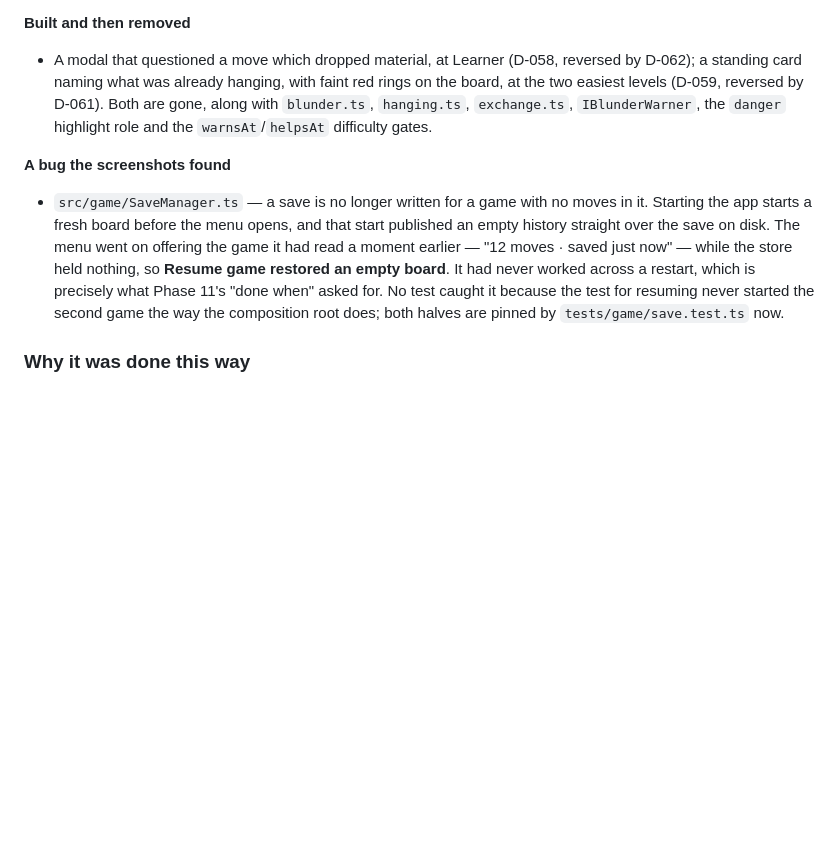
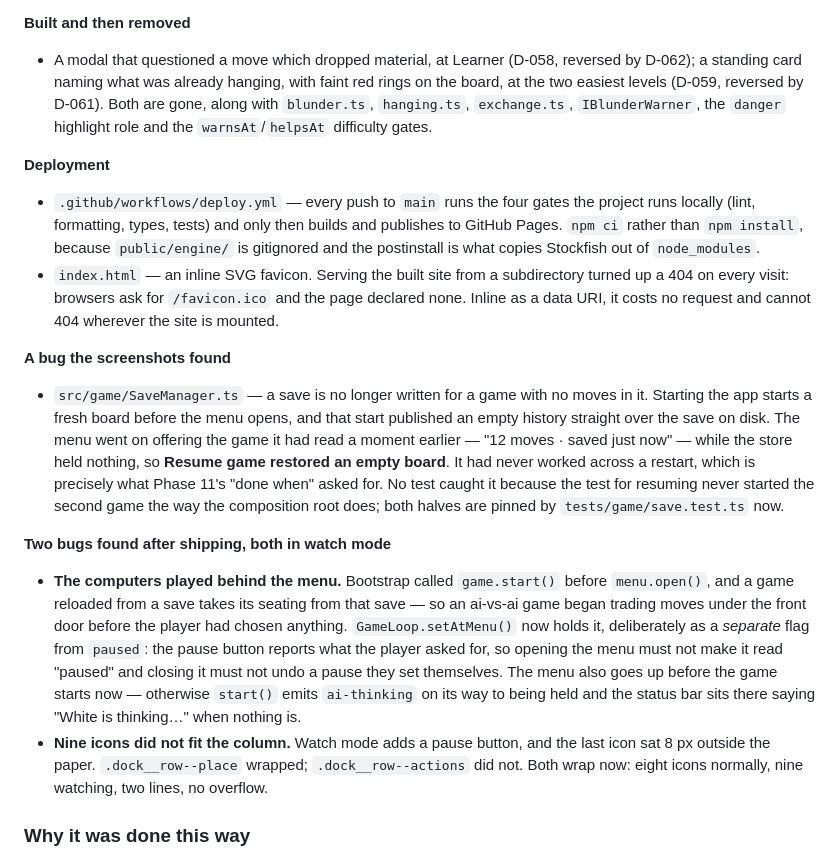
Before and after one commit to salpbes/MapChess, a Markdown page: docs/PROGRESS.md, the part around one of its changes. GitHub-like rendering; blank space fills up the shorter version.

```diff
--- a/docs/PROGRESS.md
+++ b/docs/PROGRESS.md
@@ -767,6 +770,18 @@ pointing at your mistakes were built, played, and taken back out again.
   `IBlunderWarner`, the `danger` highlight role and the `warnsAt`/`helpsAt`
   difficulty gates.
 
+**Deployment**
+
+- `.github/workflows/deploy.yml` — every push to `main` runs the four gates
+  the project runs locally (lint, formatting, types, tests) and only then
+  builds and publishes to GitHub Pages. `npm ci` rather than `npm install`,
+  because `public/engine/` is gitignored and the postinstall is what copies
+  Stockfish out of `node_modules`.
+- `index.html` — an inline SVG favicon. Serving the built site from a
+  subdirectory turned up a 404 on every visit: browsers ask for
+  `/favicon.ico` and the page declared none. Inline as a data URI, it costs
+  no request and cannot 404 wherever the site is mounted.
+
 **A bug the screenshots found**
 
 - `src/game/SaveManager.ts` — a save is no longer written for a game with no
@@ -778,6 +793,23 @@ pointing at your mistakes were built, played, and taken back out again.
   Phase 11's "done when" asked for. No test caught it because the test for
   resuming never started the second game the way the composition root does;
   both halves are pinned by `tests/game/save.test.ts` now.
+
+**Two bugs found after shipping, both in watch mode**
+
+- **The computers played behind the menu.** Bootstrap called `game.start()`
+  before `menu.open()`, and a game reloaded from a save takes its seating from
+  that save — so an ai-vs-ai game began trading moves under the front door
+  before the player had chosen anything. `GameLoop.setAtMenu()` now holds it,
+  deliberately as a _separate_ flag from `paused`: the pause button reports
+  what the player asked for, so opening the menu must not make it read
+  "paused" and closing it must not undo a pause they set themselves. The menu
+  also goes up before the game starts now — otherwise `start()` emits
+  `ai-thinking` on its way to being held and the status bar sits there saying
+  "White is thinking…" when nothing is.
+- **Nine icons did not fit the column.** Watch mode adds a pause button, and
+  the last icon sat 8 px outside the paper. `.dock__row--place` wrapped;
+  `.dock__row--actions` did not. Both wrap now: eight icons normally, nine
+  watching, two lines, no overflow.
 
 ### Why it was done this way
 
```
Also changed, not shown: other parts of docs/PROGRESS.md (+42 -10 lines), README.md (+5 -1 lines), docs/DECISIONS.md (+16 -0 lines).
